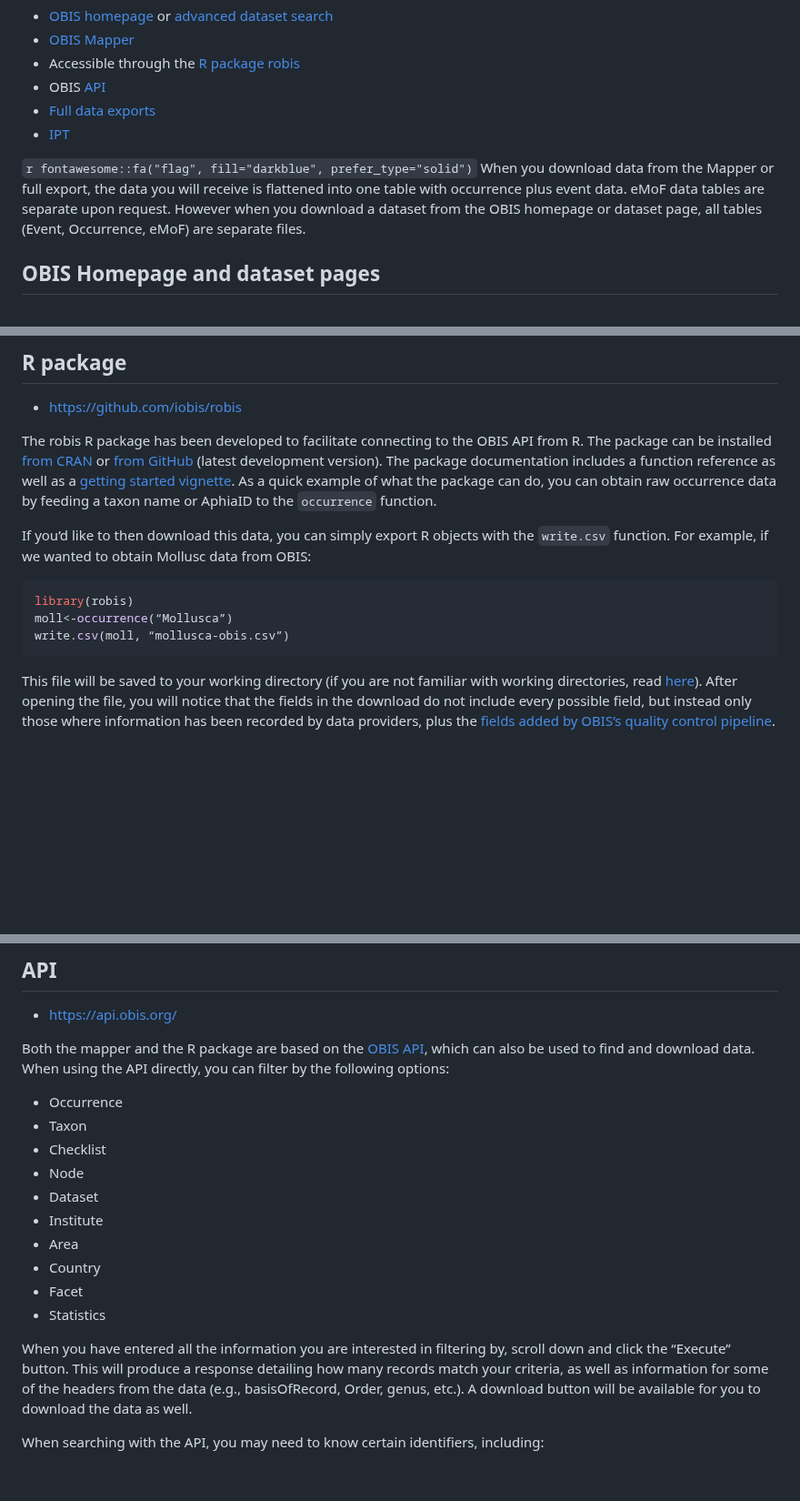
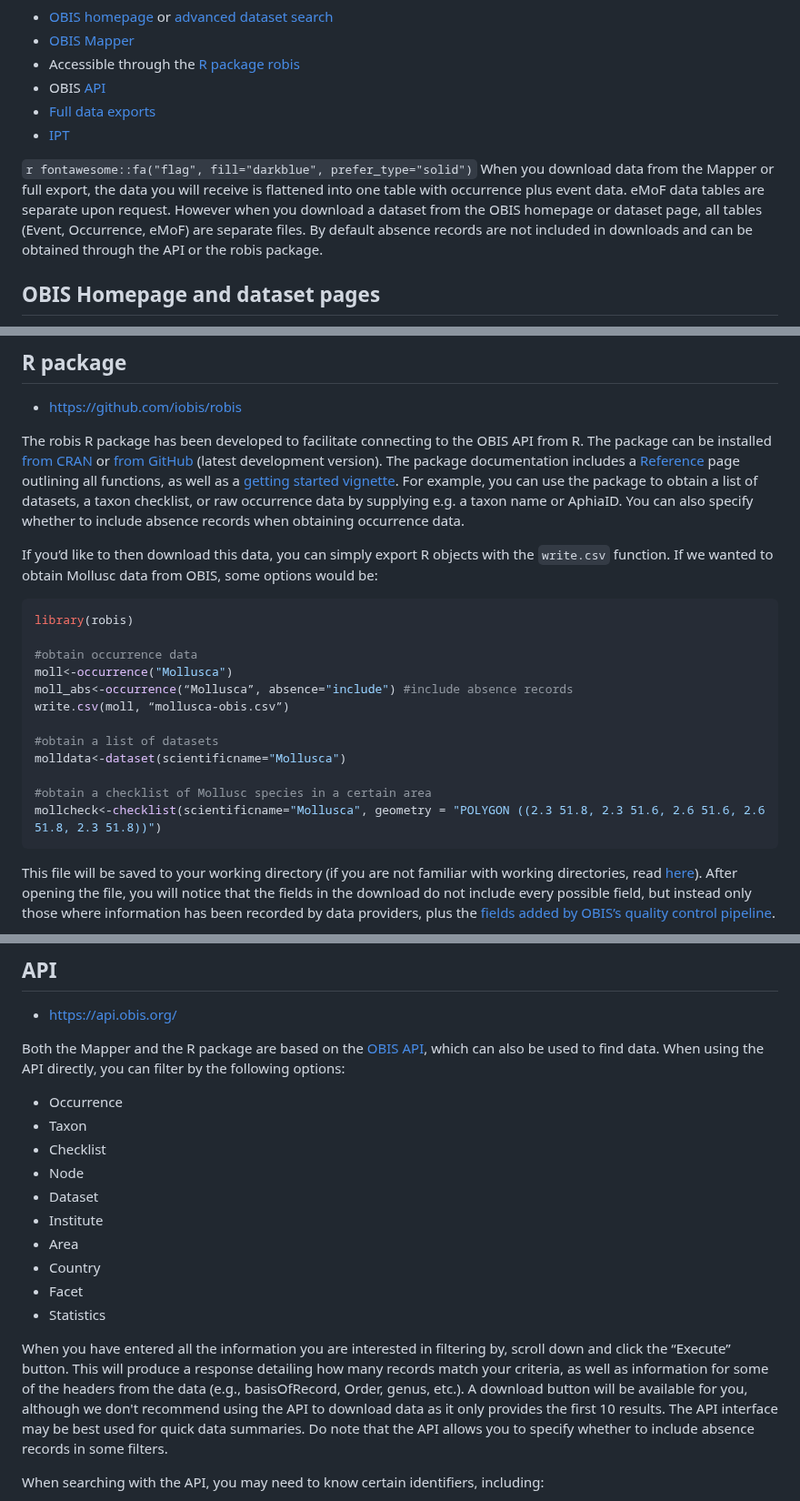
Before and after one commit to iobis/manual, a Markdown page: access.md, 3 parts joined by grey strips. Shown at 91% size. GitHub-like rendering; blank space fills up the shorter version.

Commit message:
clarify absence data in downloads

````diff
--- a/access.md
+++ b/access.md
@@ -13,7 +13,7 @@ OBIS has over 100 million records of marine data accessible for downloading. To
 
 <div class="callbox-blue">
 
-`r fontawesome::fa("flag", fill="darkblue", prefer_type="solid")` When you download data from the Mapper or full export, the data you will receive is flattened into one table with occurrence plus event data. eMoF data tables are separate upon request. However when you download a dataset from the OBIS homepage or dataset page, all tables (Event, Occurrence, eMoF) are separate files.
+`r fontawesome::fa("flag", fill="darkblue", prefer_type="solid")` When you download data from the Mapper or full export, the data you will receive is flattened into one table with occurrence plus event data. eMoF data tables are separate upon request. However when you download a dataset from the OBIS homepage or dataset page, all tables (Event, Occurrence, eMoF) are separate files. By default absence records are not included in downloads and can be obtained through the API or the robis package.
 
 </div>
 
@@ -61,14 +61,23 @@ After downloading, you will notice that the Event and Occurrence data is flatten
 
 * <https://github.com/iobis/robis>
 
-The robis R package has been developed to facilitate connecting to the OBIS API from R. The package can be installed [from CRAN](https://cran.r-project.org/web/packages/robis/index.html) or [from GitHub](https://github.com/iobis/robis) (latest development version). The package documentation includes a function reference as well as a [getting started vignette](https://iobis.github.io/robis/articles/getting-started.html). As a quick example of what the package can do, you can obtain raw occurrence data by feeding a taxon name or AphiaID to the `occurrence` function.
+The robis R package has been developed to facilitate connecting to the OBIS API from R. The package can be installed [from CRAN](https://cran.r-project.org/web/packages/robis/index.html) or [from GitHub](https://github.com/iobis/robis) (latest development version). The package documentation includes a [Reference](https://iobis.github.io/robis/reference/index.html) page outlining all functions, as well as a [getting started vignette](https://iobis.github.io/robis/articles/getting-started.html). For example, you can use the package to obtain a list of datasets, a taxon checklist, or raw occurrence data by supplying e.g. a taxon name or AphiaID. You can also specify whether to include absence records when obtaining occurrence data.
 
-If you’d like to then download this data, you can simply export R objects with the `write.csv` function. For example, if we wanted to obtain Mollusc data from OBIS:
+If you’d like to then download this data, you can simply export R objects with the `write.csv` function. If we wanted to obtain Mollusc data from OBIS, some options would be:
 
 ```R
 library(robis)
-moll<-occurrence(“Mollusca”)
+
+#obtain occurrence data
+moll<-occurrence("Mollusca")
+moll_abs<-occurrence(“Mollusca”, absence="include") #include absence records
 write.csv(moll, “mollusca-obis.csv”)
+
+#obtain a list of datasets
+molldata<-dataset(scientificname="Mollusca")
+
+#obtain a checklist of Mollusc species in a certain area
+mollcheck<-checklist(scientificname="Mollusca", geometry = "POLYGON ((2.3 51.8, 2.3 51.6, 2.6 51.6, 2.6 51.8, 2.3 51.8))")
 ```
 
 This file will be saved to your working directory (if you are not familiar with working directories, read [here](https://bookdown.org/ndphillips/YaRrr/the-working-directory.html)). After opening the file, you will notice that the fields in the download do not include every possible field, but instead only those where information has been recorded by data providers, plus the [fields added by OBIS’s quality control pipeline](#interpreting-downloaded-files-from-obis).
@@ -87,7 +96,7 @@ allowfullscreen></iframe>
 
 * <https://api.obis.org/>
 
-Both the mapper and the R package are based on the [OBIS API](https://api.obis.org/), which can also be used to find and download data. When using the API directly, you can filter by the following options:
+Both the Mapper and the R package are based on the [OBIS API](https://api.obis.org/), which can also be used to find data. When using the API directly, you can filter by the following options:
 
 * Occurrence
 * Taxon
@@ -100,7 +109,7 @@ Both the mapper and the R package are based on the [OBIS API](https://api.obis.o
 * Facet
 * Statistics
 
-When you have entered all the information you are interested in filtering by, scroll down and click the “Execute” button. This will produce a response detailing how many records match your criteria, as well as information for some of the headers from the data (e.g., basisOfRecord, Order, genus, etc.). A download button will be available for you to download the data as well.
+When you have entered all the information you are interested in filtering by, scroll down and click the “Execute” button. This will produce a response detailing how many records match your criteria, as well as information for some of the headers from the data (e.g., basisOfRecord, Order, genus, etc.). A download button will be available for you, although we don't recommend using the API to download data as it only provides the first 10 results. The API interface may be best used for quick data summaries. Do note that the API allows you to specify whether to include absence records in some filters.
 
 When searching with the API, you may need to know certain identifiers, including:
 
````
Also changed, not shown: other parts of access.md (+2 -2 lines).
